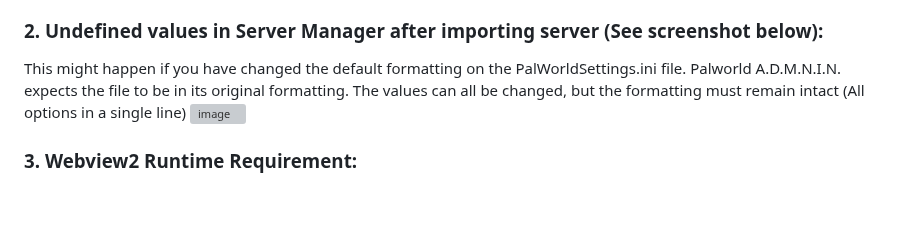
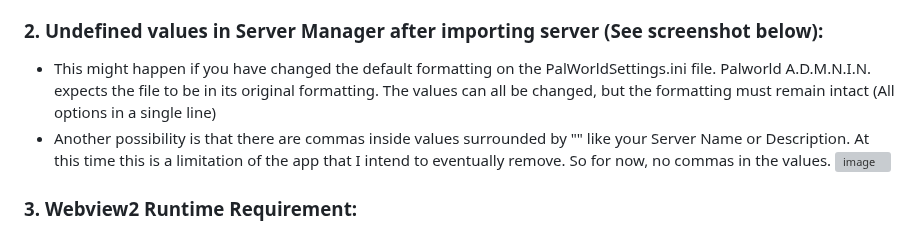
Before and after one commit to Lukium/palworld-admin, a Markdown page: README.md, the part around the change. GitHub-like rendering; blank space fills up the shorter version; grey boxes are pictures that could not be loaded.

```diff
--- a/README.md
+++ b/README.md
@@ -125,7 +125,8 @@ Instead I recommend creating a directory like c:\Palworld-Admin or c:\Palworld S
 
 
 ### 2. Undefined values in Server Manager after importing server (See screenshot below):
-This might happen if you have changed the default formatting on the PalWorldSettings.ini file. Palworld A.D.M.N.I.N. expects the file to be in its original formatting. The values can all be changed, but the formatting must remain intact (All options in a single line)
+- This might happen if you have changed the default formatting on the PalWorldSettings.ini file. Palworld A.D.M.N.I.N. expects the file to be in its original formatting. The values can all be changed, but the formatting must remain intact (All options in a single line)<br>
+- Another possibility is that there are commas inside values surrounded by "" like your Server Name or Description. At this time this is a limitation of the app that I intend to eventually remove. So for now, no commas in the values.
 ![image](https://github.com/Lukium/palworld-admin/assets/99280463/ca9facea-c3c4-4550-b828-8db4810c8eab)
 
 
```
